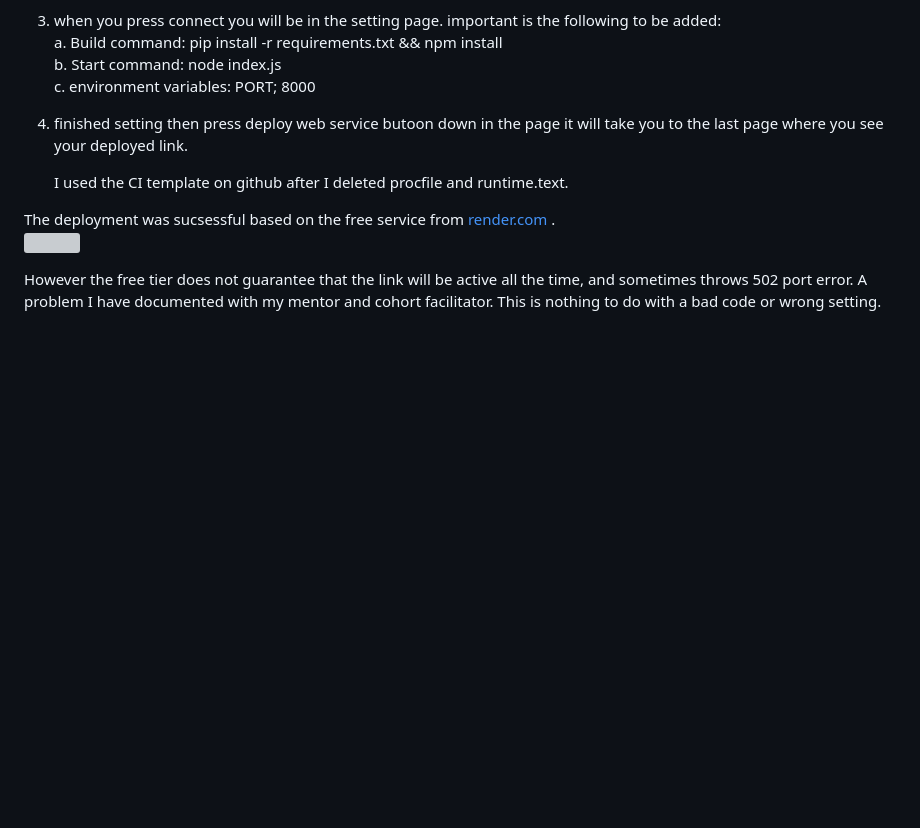
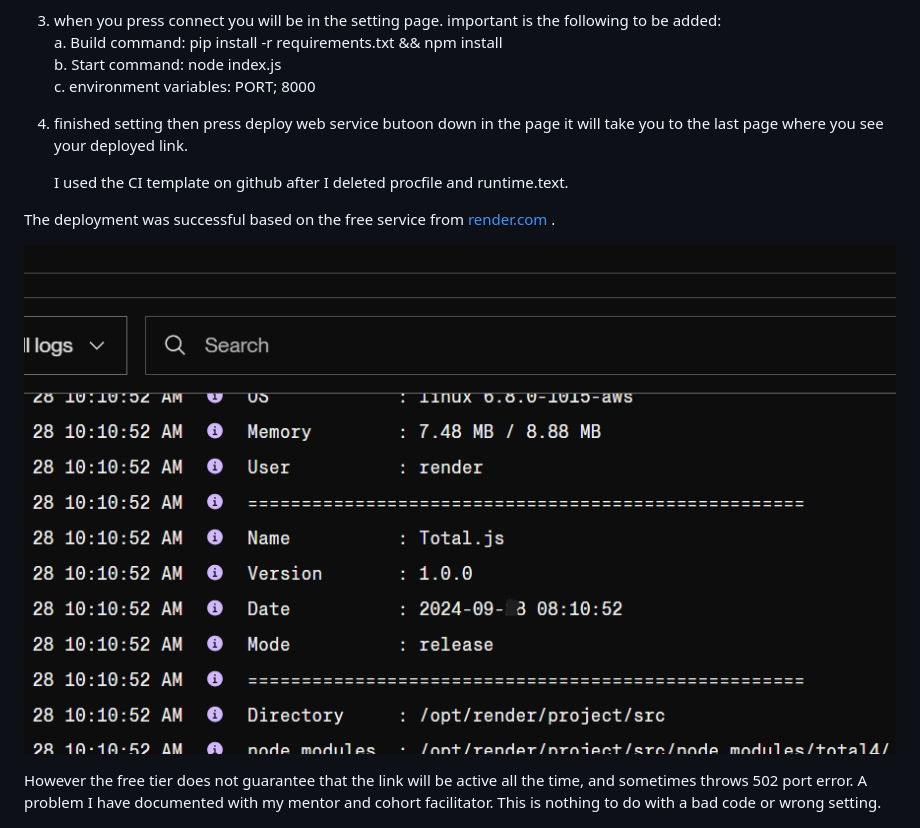
Before and after one commit to NewcoderM/S-Calculator, a Markdown page: README.md, the part around one of its changes. Rendered like a GitHub page; blank space fills up the shorter version; grey boxes are pictures that could not be loaded.

```diff
--- a/README.md
+++ b/README.md
@@ -94,8 +94,9 @@ The deployment was done on [render.com](render.com) and [github](githup.com)
 
    I used the CI template on github after I deleted procfile and runtime.text.
 
-The deployment was sucsessful based on the free service from [render.com](render.com) .<br>
-![](media/sucsessful_deloyment.PNG)
+The deployment was successful based on the free service from [render.com](render.com) .<br>
+
+![](media/successful_deployment.PNG)
 
 However the free tier does not guarantee that the link will be active all the time, and sometimes throws 502 port error. A problem I have documented with my mentor and cohort facilitator. This is nothing to do with a bad code or wrong setting. <br>
 
```
Also changed, not shown: other parts of README.md (+5 -4 lines).
